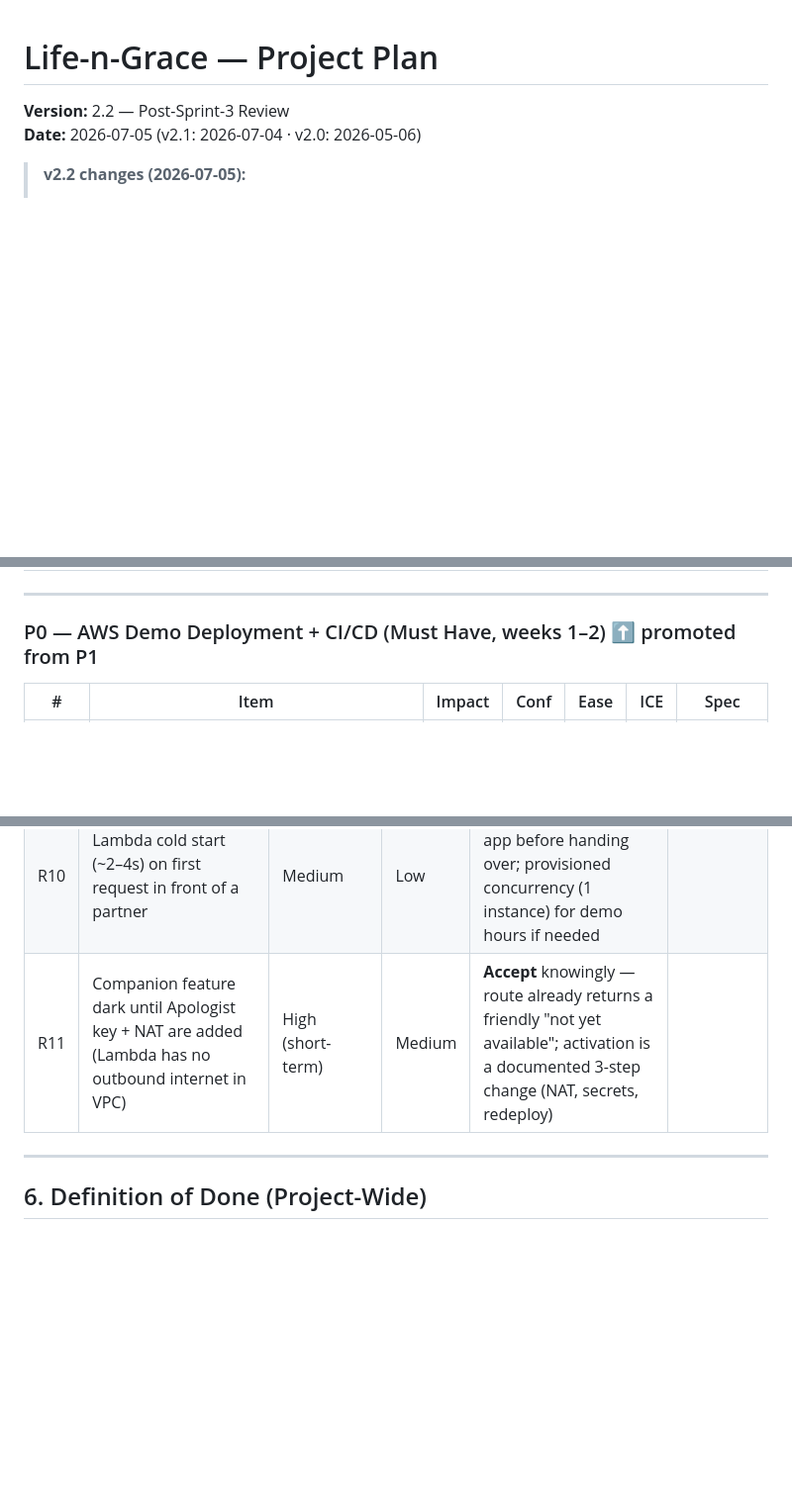
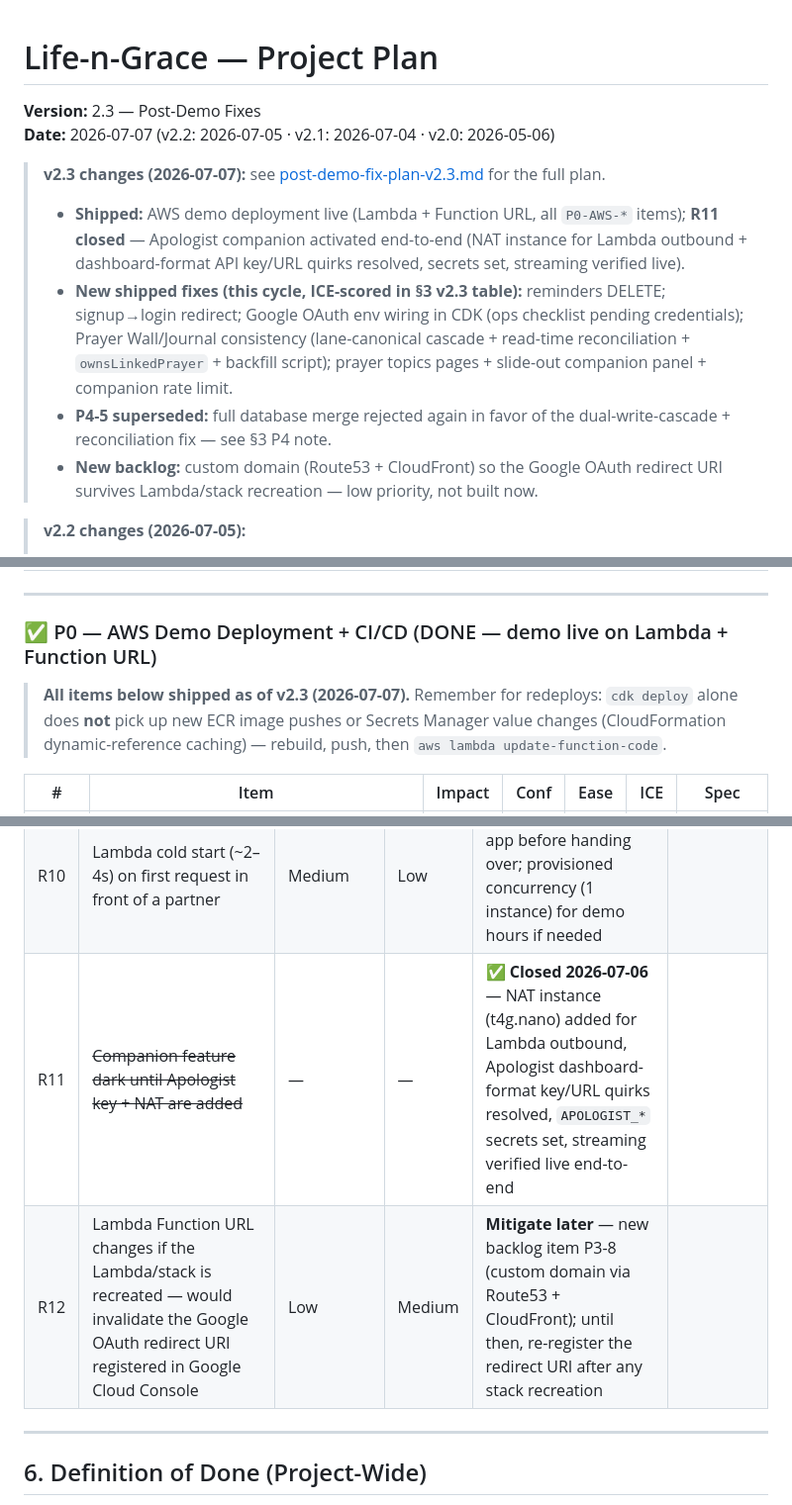
Before and after one commit to YangHu-yh/Life_n_Grace, a Markdown page: docs/project-plan.md, 3 parts joined by grey strips. Shown at 99% size. Drawn GitHub-style; blank space fills up the shorter version.

Commit message:
docs: project plan v2.3 — post-demo fixes recorded, R11 closed, P4-5 superseded
Mark the AWS demo deployment shipped (all P0-AWS items; note the CDK
dynamic-reference caching gotcha for redeploys), close R11 with the NAT
instance + Apologist activation detail, add R12 for Function URL /
OAuth redirect stability with new backlog item P3-8 (custom domain).
New v2.3 fixes table (ICE-scored) records this cycle's work; P4-5
'merge dual databases' superseded by the lane-canonical cascade +
reconciliation fix. Progress tracker in the v2.3 fix plan fully
checked off.

Co-Authored-By: Claude Fable 5 <noreply@anthropic.com>
Claude-Session: https://claude.ai/code/session_01HJEkghLe8ggbe7ksCC7cqn

```diff
--- a/docs/project-plan.md
+++ b/docs/project-plan.md
@@ -1,7 +1,22 @@
 # Life-n-Grace — Project Plan
 
-**Version:** 2.2 — Post-Sprint-3 Review
-**Date:** 2026-07-05 (v2.1: 2026-07-04 · v2.0: 2026-05-06)
+**Version:** 2.3 — Post-Demo Fixes
+**Date:** 2026-07-07 (v2.2: 2026-07-05 · v2.1: 2026-07-04 · v2.0: 2026-05-06)
+
+> **v2.3 changes (2026-07-07):** see [post-demo-fix-plan-v2.3.md](post-demo-fix-plan-v2.3.md) for the full plan.
+> - **Shipped:** AWS demo deployment live (Lambda + Function URL, all `P0-AWS-*`
+>   items); **R11 closed** — Apologist companion activated end-to-end (NAT
+>   instance for Lambda outbound + dashboard-format API key/URL quirks resolved,
+>   secrets set, streaming verified live).
+> - **New shipped fixes (this cycle, ICE-scored in §3 v2.3 table):** reminders
+>   DELETE; signup→login redirect; Google OAuth env wiring in CDK (ops checklist
+>   pending credentials); Prayer Wall/Journal consistency (lane-canonical
+>   cascade + read-time reconciliation + `ownsLinkedPrayer` + backfill script);
+>   prayer topics pages + slide-out companion panel + companion rate limit.
+> - **P4-5 superseded:** full database merge rejected again in favor of the
+>   dual-write-cascade + reconciliation fix — see §3 P4 note.
+> - **New backlog:** custom domain (Route53 + CloudFront) so the Google OAuth
+>   redirect URI survives Lambda/stack recreation — low priority, not built now.
 
 > **v2.2 changes (2026-07-05):**
 > - **Status:** Sprints 1–3 complete and CI-green (~2 sprints ahead of the v2.1
@@ -105,7 +120,12 @@ Ease       1–10  (inverse effort: 10 = trivial, 1 = very hard)
 
 ---
 
-### P0 — AWS Demo Deployment + CI/CD (Must Have, weeks 1–2) ⬆ promoted from P1
+### ✅ P0 — AWS Demo Deployment + CI/CD (DONE — demo live on Lambda + Function URL)
+
+> **All items below shipped as of v2.3 (2026-07-07).** Remember for redeploys:
+> `cdk deploy` alone does **not** pick up new ECR image pushes or Secrets
+> Manager value changes (CloudFormation dynamic-reference caching) — rebuild,
+> push, then `aws lambda update-function-code`.
 
 | # | Item | Impact | Conf | Ease | ICE | Spec |
 |---|------|--------|------|------|-----|------|
@@ -339,7 +376,8 @@ Context: single-developer cadence, 1-week sprints. **Milestone: partner-demoable
 | R8 | Public demo URL exposed with minimal auth (no email verification, no MFA) | Medium | High | **Mitigate** — rate limiting (P0-2) before URL exists; manually provisioned demo accounts only; auth overhaul in Sprint 4 before any public signup push |
 | R9 | Demo-tier single-instance RDS = no failover during a partner demo | Low | Medium | **Accept** for demo period — 7-day backups on; upgrade to Multi-AZ in production-tier upgrade (Sprint 5+) |
 | R10 | Lambda cold start (~2–4s) on first request in front of a partner | Medium | Low | **Mitigate** — warm the app before handing over; provisioned concurrency (1 instance) for demo hours if needed |
-| R11 | Companion feature dark until Apologist key + NAT are added (Lambda has no outbound internet in VPC) | High (short-term) | Medium | **Accept** knowingly — route already returns a friendly "not yet available"; activation is a documented 3-step change (NAT, secrets, redeploy) |
+| R11 | ~~Companion feature dark until Apologist key + NAT are added~~ | — | — | ✅ **Closed 2026-07-06** — NAT instance (t4g.nano) added for Lambda outbound, Apologist dashboard-format key/URL quirks resolved, `APOLOGIST_*` secrets set, streaming verified live end-to-end |
+| R12 | Lambda Function URL changes if the Lambda/stack is recreated — would invalidate the Google OAuth redirect URI registered in Google Cloud Console | Low | Medium | **Mitigate later** — new backlog item P3-8 (custom domain via Route53 + CloudFront); until then, re-register the redirect URI after any stack recreation |
 
 ---
 
```
Also changed, not shown: other parts of docs/project-plan.md (+18 -1 lines), docs/post-demo-fix-plan-v2.3.md (+1 -1 lines).
